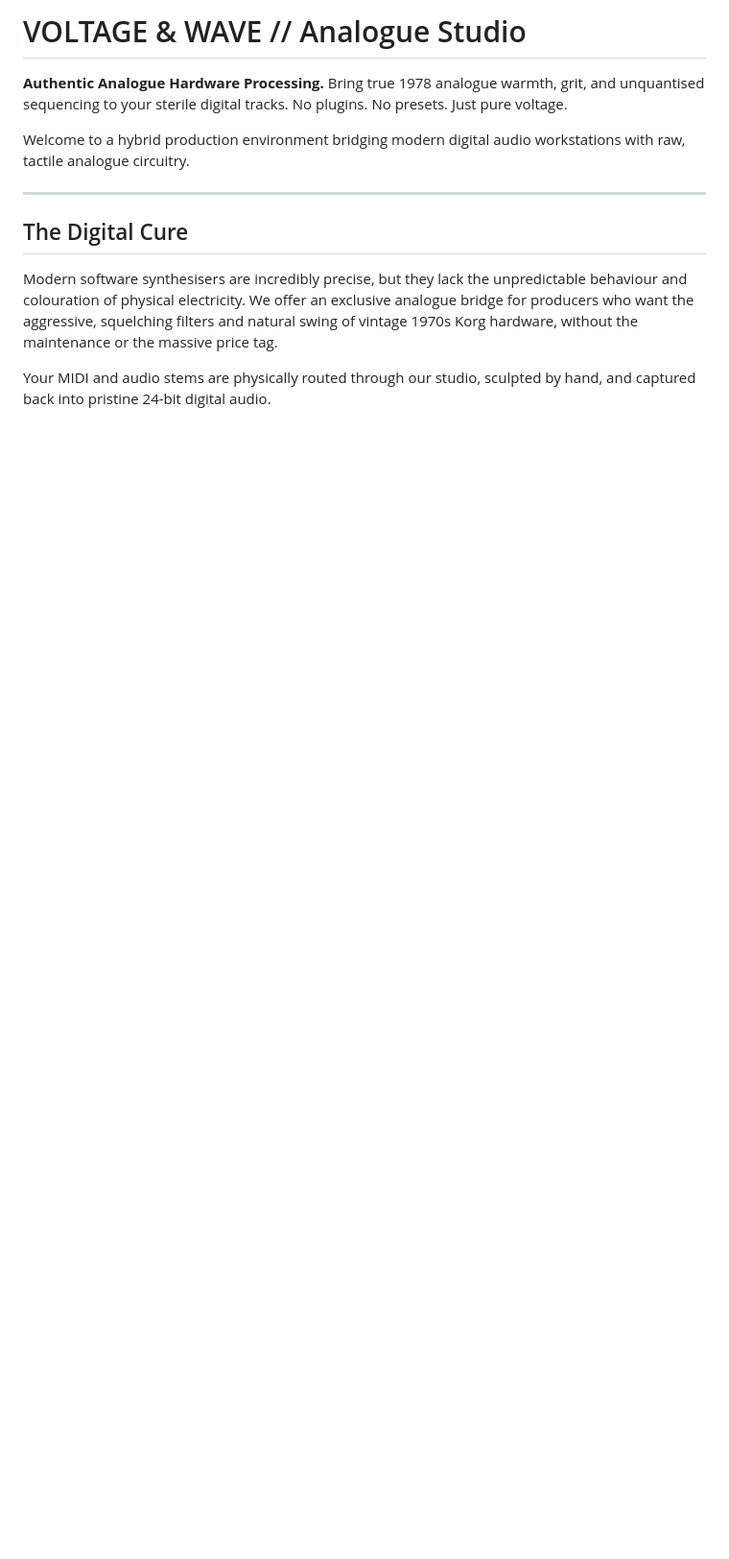
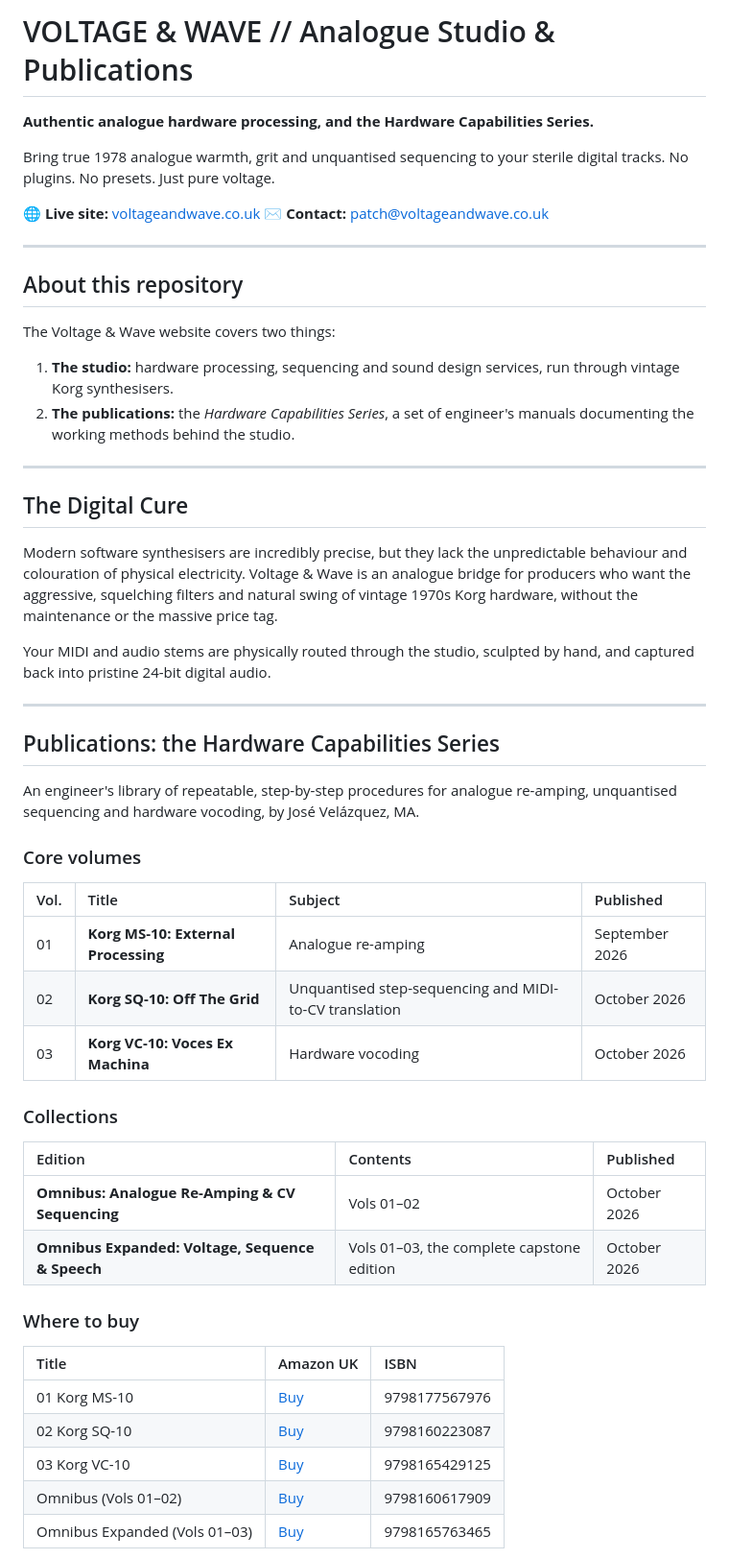
Before and after one commit to josev2046/VOLTAGE-WAVE, a Markdown page: README.md, the part around one of its changes. Shown at 96% size. GitHub-like rendering; blank space fills up the shorter version.

```diff
--- a/README.md
+++ b/README.md
@@ -1,13 +1,58 @@
-# VOLTAGE & WAVE // Analogue Studio
+# VOLTAGE & WAVE // Analogue Studio & Publications
 
-**Authentic Analogue Hardware Processing.**
-Bring true 1978 analogue warmth, grit, and unquantised sequencing to your sterile digital tracks. No plugins. No presets. Just pure voltage.
+**Authentic analogue hardware processing, and the Hardware Capabilities Series.**
 
-Welcome to a hybrid production environment bridging modern digital audio workstations with raw, tactile analogue circuitry.
+Bring true 1978 analogue warmth, grit and unquantised sequencing to your sterile digital tracks. No plugins. No presets. Just pure voltage.
+
+🌐 **Live site:** [voltageandwave.co.uk](https://voltageandwave.co.uk/)
+✉️ **Contact:** [patch@voltageandwave.co.uk](mailto:patch@voltageandwave.co.uk)
+
+---
+
+## About this repository
+
+The Voltage & Wave website covers two things:
+
+1. **The studio:** hardware processing, sequencing and sound design services, run through vintage Korg synthesisers.
+2. **The publications:** the *Hardware Capabilities Series*, a set of engineer's manuals documenting the working methods behind the studio.
+
 
 ---
 
 ## The Digital Cure
-Modern software synthesisers are incredibly precise, but they lack the unpredictable behaviour and colouration of physical electricity. We offer an exclusive analogue bridge for producers who want the aggressive, squelching filters and natural swing of vintage 1970s Korg hardware, without the maintenance or the massive price tag.
 
-Your MIDI and audio stems are physically routed through our studio, sculpted by hand, and captured back into pristine 24-bit digital audio.
+Modern software synthesisers are incredibly precise, but they lack the unpredictable behaviour and colouration of physical electricity. Voltage & Wave is an analogue bridge for producers who want the aggressive, squelching filters and natural swing of vintage 1970s Korg hardware, without the maintenance or the massive price tag.
+
+Your MIDI and audio stems are physically routed through the studio, sculpted by hand, and captured back into pristine 24-bit digital audio.
+
+---
+
+## Publications: the Hardware Capabilities Series
+
+An engineer's library of repeatable, step-by-step procedures for analogue re-amping, unquantised sequencing and hardware vocoding, by José Velázquez, MA.
+
+### Core volumes
+
+| Vol. | Title | Subject | Published |
+| :-- | :-- | :-- | :-- |
+| 01 | **Korg MS-10: External Processing** | Analogue re-amping | September 2026 |
+| 02 | **Korg SQ-10: Off The Grid** | Unquantised step-sequencing and MIDI-to-CV translation | October 2026 |
+| 03 | **Korg VC-10: Voces Ex Machina** | Hardware vocoding | October 2026 |
+
+### Collections
+
+| Edition | Contents | Published |
+| :-- | :-- | :-- |
+| **Omnibus: Analogue Re-Amping & CV Sequencing** | Vols 01–02 | October 2026 |
+| **Omnibus Expanded: Voltage, Sequence & Speech** | Vols 01–03, the complete capstone edition | October 2026 |
+
+### Where to buy
+
+| Title | Amazon UK | ISBN |
+| :-- | :-- | :-- |
+| 01 Korg MS-10 | [Buy](https://www.amazon.co.uk/dp/B0HLQ2524M) | 9798177567976 |
+| 02 Korg SQ-10 | [Buy](https://www.amazon.co.uk/dp/B0HM1BCGCZ) | 9798160223087 |
+| 03 Korg VC-10 | [Buy](https://www.amazon.co.uk/dp/B0HPBMTJNZ) | 9798165429125 |
+| Omnibus (Vols 01–02) | [Buy](https://www.amazon.co.uk/dp/B0HMG35T7V/) | 9798160617909 |
+| Omnibus Expanded (Vols 01–03) | [Buy](https://www.amazon.co.uk/dp/B0HPK17CKW) | 9798165763465 |
+
```
Also changed, not shown: other parts of README.md (+59 -24 lines).
